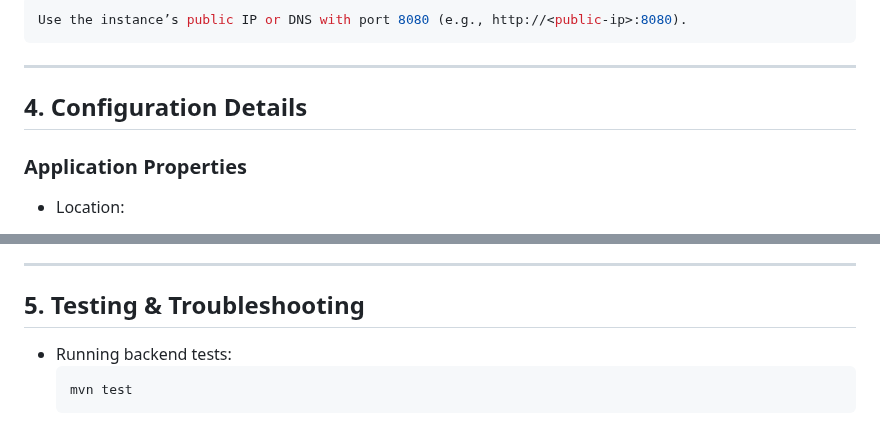
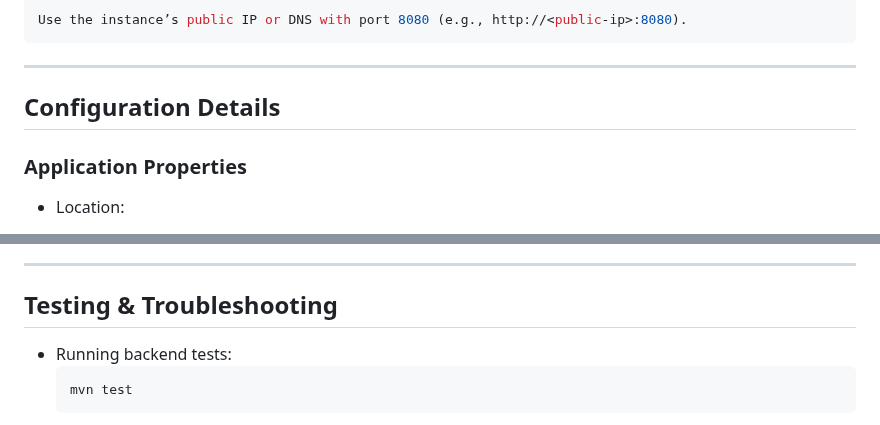
Before and after one commit to spe-uob/2024-AILearningTool, a Markdown page: docs/Handover.md, 2 parts joined by grey strips. GitHub-like rendering.

````diff
--- a/docs/Handover.md
+++ b/docs/Handover.md
@@ -135,7 +135,7 @@ http://localhost:8080
 Use the instance’s public IP or DNS with port 8080 (e.g., http://<public-ip>:8080).
 ```
 ---
-## 4. Configuration Details
+## Configuration Details
 ### Application Properties ###
 - Location:
   - backend/src/main/resources/application.properties
@@ -159,7 +159,7 @@ Use the instance’s public IP or DNS with port 8080 (e.g., http://<public-ip>:8
 - Build Automation:
   - The Maven plugin frontend-maven-plugin runs npm install and npm run build from the frontend folder. The output is copied to backend/src/main/resources/static.
 ---
-## 5. Testing & Troubleshooting
+## Testing & Troubleshooting
 - Running backend tests:
   ```bash
   mvn test
````
Also changed, not shown: other parts of docs/Handover.md (+8 -8 lines).
